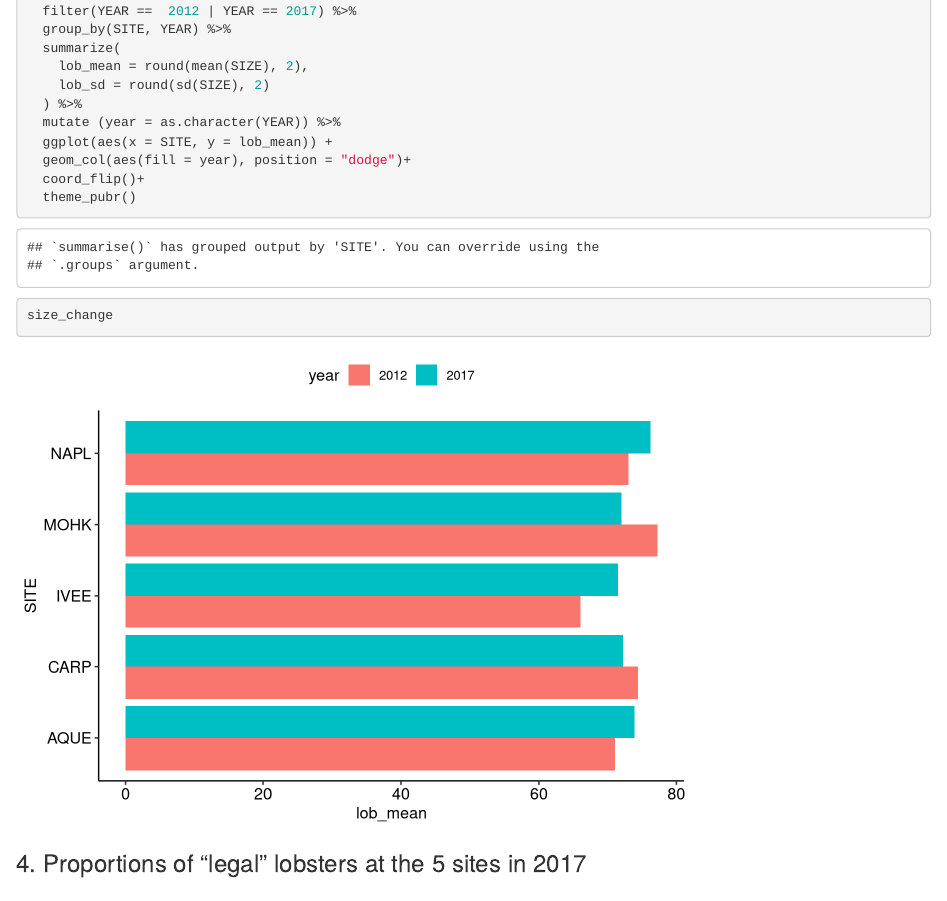
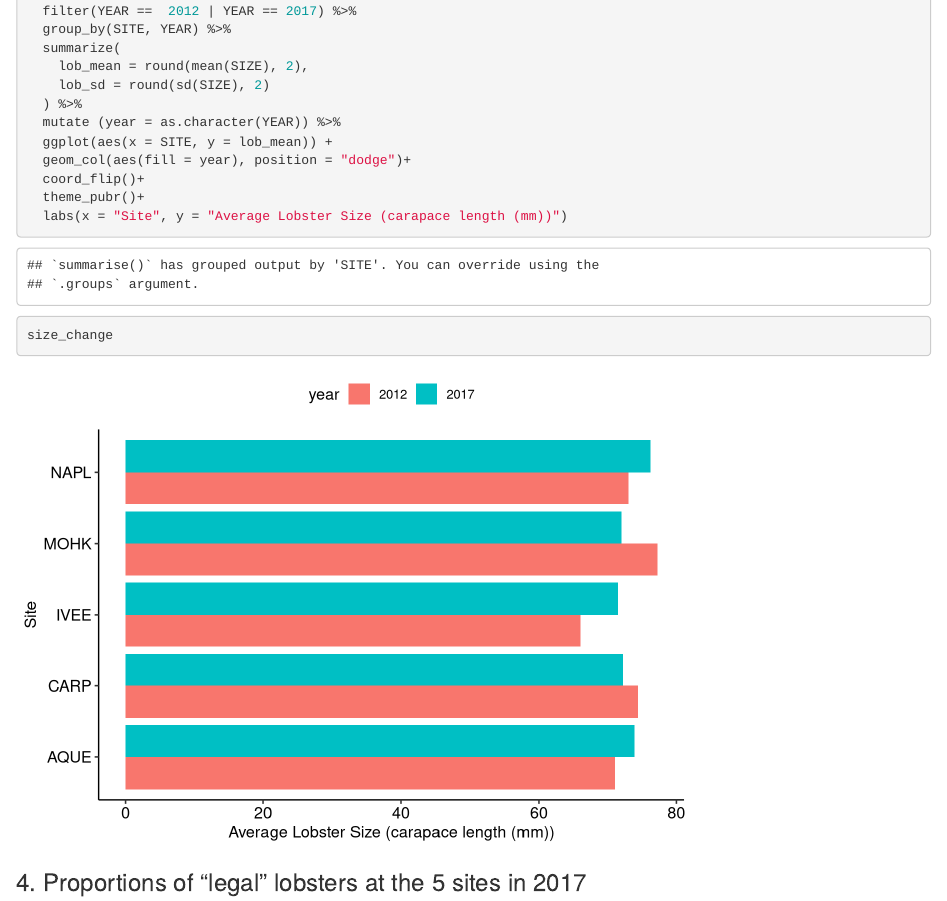
Before and after one commit to tedjiang/lobster, an R Markdown document (lobster.Rmd): the page in a window 1100 px wide, from 4270 px down. Rendered offline with R 4.5, knitr and Pandoc, with nearby package versions; code that draws random numbers runs with fixed seeds of ours; some code elsewhere in the file could not run offline.

Commit message:
changed some axis names for graphs

```diff
--- a/lobster.Rmd
+++ b/lobster.Rmd
@@ -385,7 +385,8 @@ size_change <- lob_a %>%
   ggplot(aes(x = SITE, y = lob_mean)) +
   geom_col(aes(fill = year), position = "dodge")+
   coord_flip()+
-  theme_pubr()
+  theme_pubr()+
+  labs(x = "Site", y = "Average Lobster Size (carapace length (mm))")
 
 size_change
 
```
Also changed, not shown: lobster.html, lobster.Rmd (2 more changed lines).
